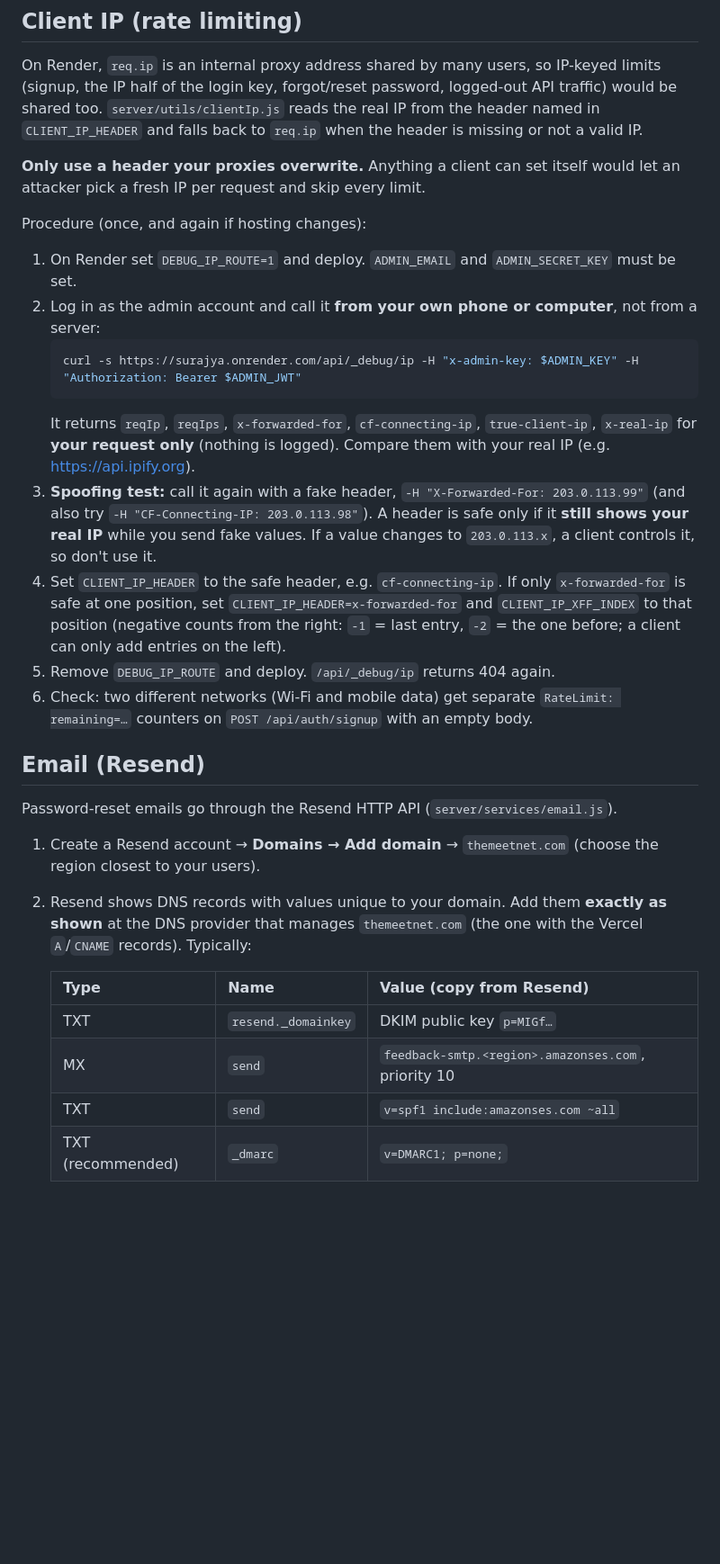
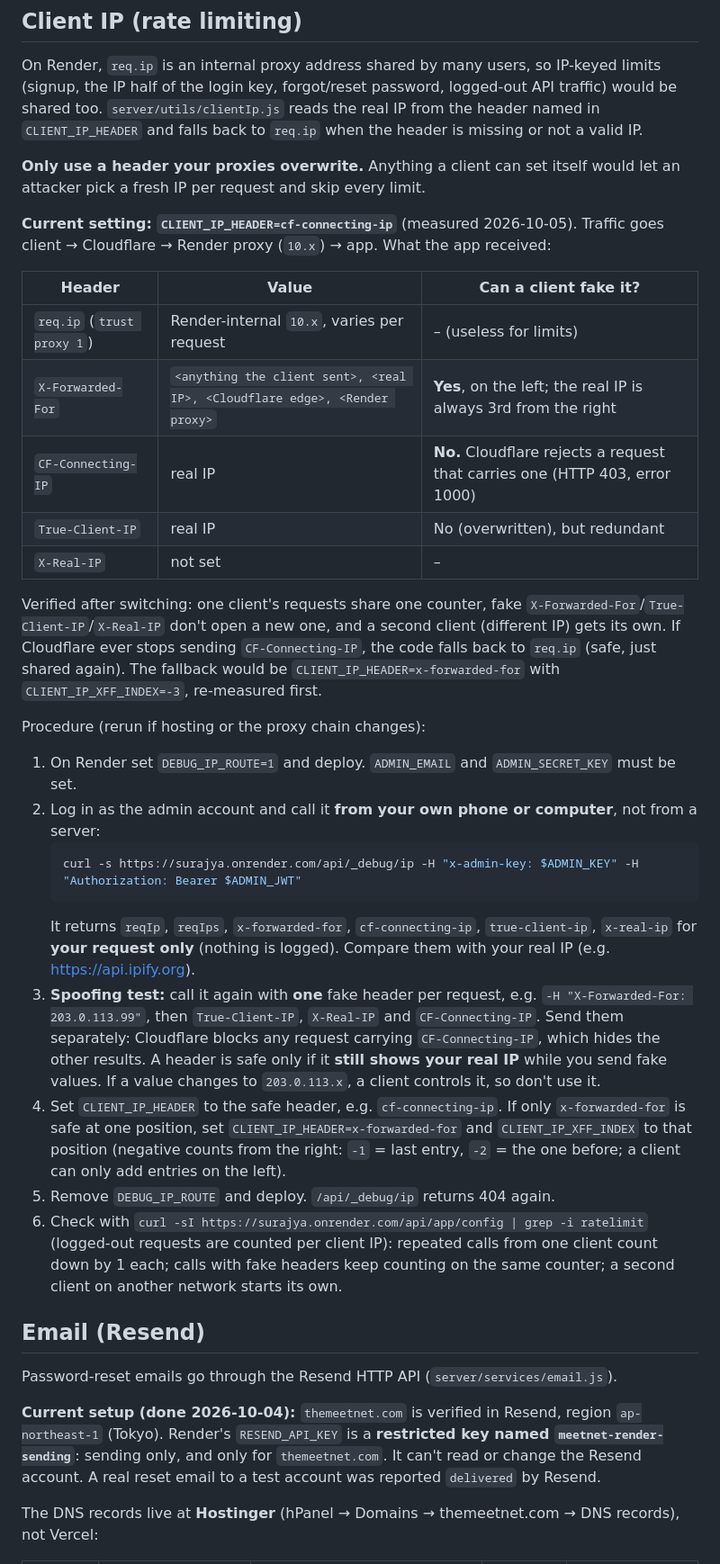
Before and after one commit to jordenXsuraj/surajya, a Markdown page: docs/DEPLOYMENT.md, the part around one of its changes. Shown at 90% size. Rendered like a GitHub page; blank space fills up the shorter version.

````diff
--- a/docs/DEPLOYMENT.md
+++ b/docs/DEPLOYMENT.md
@@ -96,7 +96,19 @@ On Render, `req.ip` is an internal proxy address shared by many users, so IP-key
 
 **Only use a header your proxies overwrite.** Anything a client can set itself would let an attacker pick a fresh IP per request and skip every limit.
 
-Procedure (once, and again if hosting changes):
+**Current setting: `CLIENT_IP_HEADER=cf-connecting-ip`** (measured 2026-10-05). Traffic goes client → Cloudflare → Render proxy (`10.x`) → app. What the app received:
+
+| Header | Value | Can a client fake it? |
+|---|---|---|
+| `req.ip` (`trust proxy 1`) | Render-internal `10.x`, varies per request | – (useless for limits) |
+| `X-Forwarded-For` | `<anything the client sent>, <real IP>, <Cloudflare edge>, <Render proxy>` | **Yes**, on the left; the real IP is always 3rd from the right |
+| `CF-Connecting-IP` | real IP | **No.** Cloudflare rejects a request that carries one (HTTP 403, error 1000) |
+| `True-Client-IP` | real IP | No (overwritten), but redundant |
+| `X-Real-IP` | not set | – |
+
+Verified after switching: one client's requests share one counter, fake `X-Forwarded-For`/`True-Client-IP`/`X-Real-IP` don't open a new one, and a second client (different IP) gets its own. If Cloudflare ever stops sending `CF-Connecting-IP`, the code falls back to `req.ip` (safe, just shared again). The fallback would be `CLIENT_IP_HEADER=x-forwarded-for` with `CLIENT_IP_XFF_INDEX=-3`, re-measured first.
+
+Procedure (rerun if hosting or the proxy chain changes):
 
 1. On Render set `DEBUG_IP_ROUTE=1` and deploy. `ADMIN_EMAIL` and `ADMIN_SECRET_KEY` must be set.
 2. Log in as the admin account and call it **from your own phone or computer**, not from a server:
@@ -104,22 +116,16 @@ Procedure (once, and again if hosting changes):
    curl -s https://surajya.onrender.com/api/_debug/ip -H "x-admin-key: $ADMIN_KEY" -H "Authorization: Bearer $ADMIN_JWT"
    ```
    It returns `reqIp`, `reqIps`, `x-forwarded-for`, `cf-connecting-ip`, `true-client-ip`, `x-real-ip` for **your request only** (nothing is logged). Compare them with your real IP (e.g. https://api.ipify.org).
-3. **Spoofing test:** call it again with a fake header, `-H "X-Forwarded-For: 203.0.113.99"` (and also try `-H "CF-Connecting-IP: 203.0.113.98"`). A header is safe only if it **still shows your real IP** while you send fake values. If a value changes to `203.0.113.x`, a client controls it, so don't use it.
+3. **Spoofing test:** call it again with **one** fake header per request, e.g. `-H "X-Forwarded-For: 203.0.113.99"`, then `True-Client-IP`, `X-Real-IP` and `CF-Connecting-IP`. Send them separately: Cloudflare blocks any request carrying `CF-Connecting-IP`, which hides the other results. A header is safe only if it **still shows your real IP** while you send fake values. If a value changes to `203.0.113.x`, a client controls it, so don't use it.
 4. Set `CLIENT_IP_HEADER` to the safe header, e.g. `cf-connecting-ip`. If only `x-forwarded-for` is safe at one position, set `CLIENT_IP_HEADER=x-forwarded-for` and `CLIENT_IP_XFF_INDEX` to that position (negative counts from the right: `-1` = last entry, `-2` = the one before; a client can only add entries on the left).
 5. Remove `DEBUG_IP_ROUTE` and deploy. `/api/_debug/ip` returns 404 again.
-6. Check: two different networks (Wi-Fi and mobile data) get separate `RateLimit: remaining=…` counters on `POST /api/auth/signup` with an empty body.
+6. Check with `curl -sI https://surajya.onrender.com/api/app/config | grep -i ratelimit` (logged-out requests are counted per client IP): repeated calls from one client count down by 1 each; calls with fake headers keep counting on the same counter; a second client on another network starts its own.
 
 ## Email (Resend)
 
 Password-reset emails go through the Resend HTTP API (`server/services/email.js`).
 
-1. Create a Resend account → **Domains → Add domain** → `themeetnet.com` (choose the region closest to your users).
-2. Resend shows DNS records with values unique to your domain. Add them **exactly as shown** at the DNS provider that manages `themeetnet.com` (the one with the Vercel `A`/`CNAME` records). Typically:
+**Current setup (done 2026-10-04):** `themeetnet.com` is verified in Resend, region `ap-northeast-1` (Tokyo). Render's `RESEND_API_KEY` is a **restricted key named `meetnet-render-sending`**: sending only, and only for `themeetnet.com`. It can't read or change the Resend account. A real reset email to a test account was reported `delivered` by Resend.
 
-   | Type | Name | Value (copy from Resend) |
-   |---|---|---|
-   | TXT | `resend._domainkey` | DKIM public key `p=MIGf…` |
-   | MX | `send` | `feedback-smtp.<region>.amazonses.com`, priority 10 |
-   | TXT | `send` | `v=spf1 include:amazonses.com ~all` |
-   | TXT (recommended) | `_dmarc` | `v=DMARC1; p=none;` |
+The DNS records live at **Hostinger** (hPanel → Domains → themeetnet.com → DNS records), not Vercel:
 
````
Also changed, not shown: other parts of docs/DEPLOYMENT.md (+46 -15 lines).
